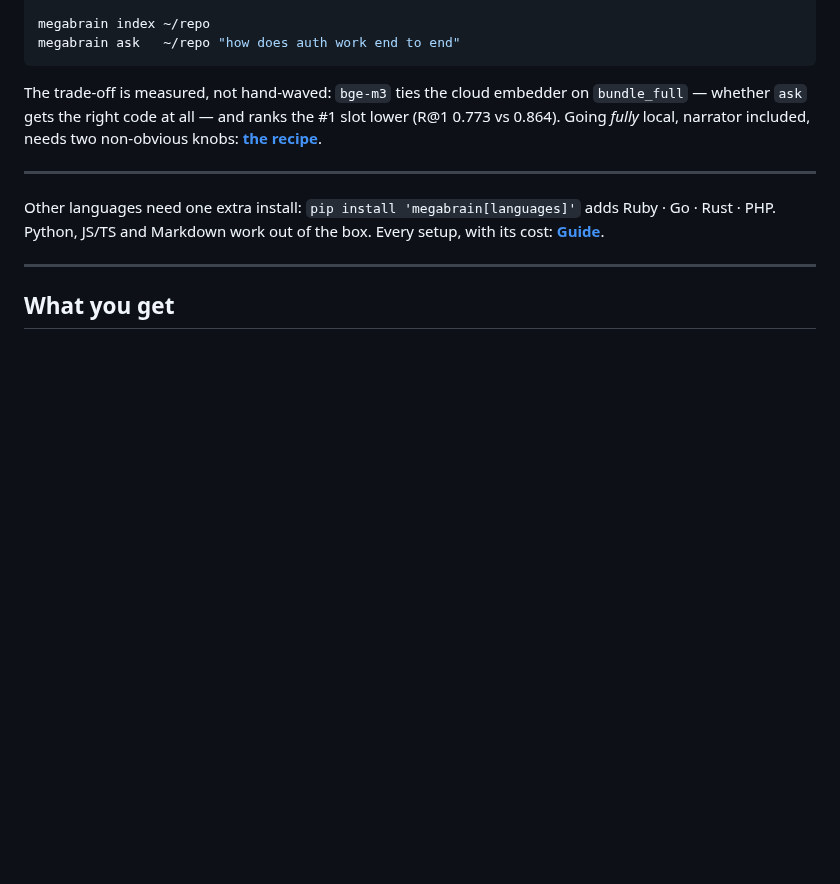
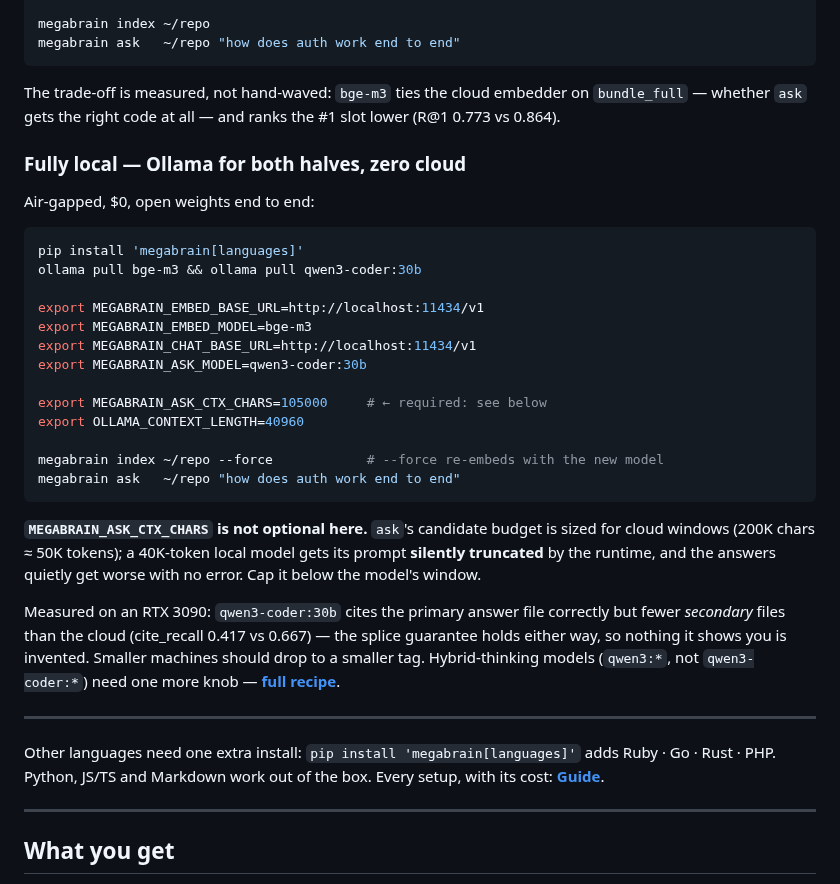
Before and after one commit to bernatch22/megabrain, a Markdown page: README.md, the part around the change. Drawn GitHub-style; blank space fills up the shorter version.

Commit message:
docs(readme): add the fully-local Ollama + qwen3-coder quickstart
Three starting points now, best first: one OpenRouter key, then the no-keys
Claude-plan + local embeddings, then air-gapped with Ollama on both halves.

The fully-local block carries MEGABRAIN_ASK_CTX_CHARS inline rather than
behind a link, because without it the failure is SILENT: ask's budget is
sized for cloud windows and a 40K-token local model gets its prompt truncated
by the runtime, with no error and quietly worse answers. Also states the
measured gap (qwen3-coder:30b cite_recall 0.417 vs 0.667 cloud) and the
hardware it was measured on. The thinking-model knob stays in the recipe —
qwen3-coder is not a hybrid-thinking model, so it doesn't need it.

````diff
--- a/README.md
+++ b/README.md
@@ -93,8 +93,38 @@ megabrain ask   ~/repo "how does auth work end to end"
 
 The trade-off is measured, not hand-waved: `bge-m3` ties the cloud embedder on
 `bundle_full` — whether `ask` gets the right code at all — and ranks the #1 slot lower
-(R@1 0.773 vs 0.864). Going *fully* local, narrator included, needs two non-obvious knobs:
-**[the recipe](docs/RECIPES.md#run-fully-local--no-keys-no-cloud)**.
+(R@1 0.773 vs 0.864).
+
+### Fully local — Ollama for both halves, zero cloud
+
+Air-gapped, $0, open weights end to end:
+
+```bash
+pip install 'megabrain[languages]'
+ollama pull bge-m3 && ollama pull qwen3-coder:30b
+
+export MEGABRAIN_EMBED_BASE_URL=http://localhost:11434/v1
+export MEGABRAIN_EMBED_MODEL=bge-m3
+export MEGABRAIN_CHAT_BASE_URL=http://localhost:11434/v1
+export MEGABRAIN_ASK_MODEL=qwen3-coder:30b
+
+export MEGABRAIN_ASK_CTX_CHARS=105000     # ← required: see below
+export OLLAMA_CONTEXT_LENGTH=40960
+
+megabrain index ~/repo --force            # --force re-embeds with the new model
+megabrain ask   ~/repo "how does auth work end to end"
+```
+
+**`MEGABRAIN_ASK_CTX_CHARS` is not optional here.** `ask`'s candidate budget is sized for
+cloud windows (200K chars ≈ 50K tokens); a 40K-token local model gets its prompt
+**silently truncated** by the runtime, and the answers quietly get worse with no error.
+Cap it below the model's window.
+
+Measured on an RTX 3090: `qwen3-coder:30b` cites the primary answer file correctly but
+fewer *secondary* files than the cloud (cite_recall 0.417 vs 0.667) — the splice guarantee
+holds either way, so nothing it shows you is invented. Smaller machines should drop to a
+smaller tag. Hybrid-thinking models (`qwen3:*`, not `qwen3-coder:*`) need one more knob —
+**[full recipe](docs/RECIPES.md#run-fully-local--no-keys-no-cloud)**.
 
 ---
 
````
